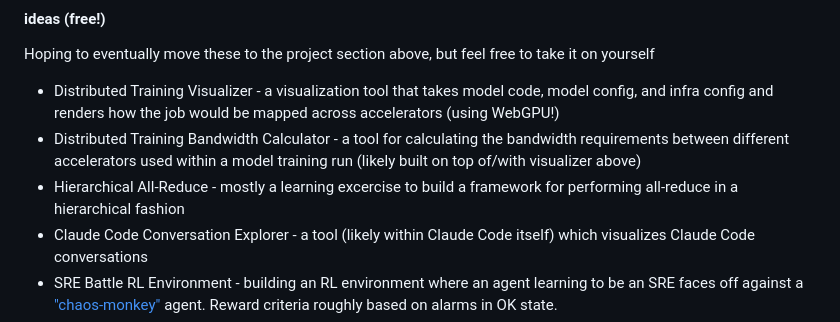
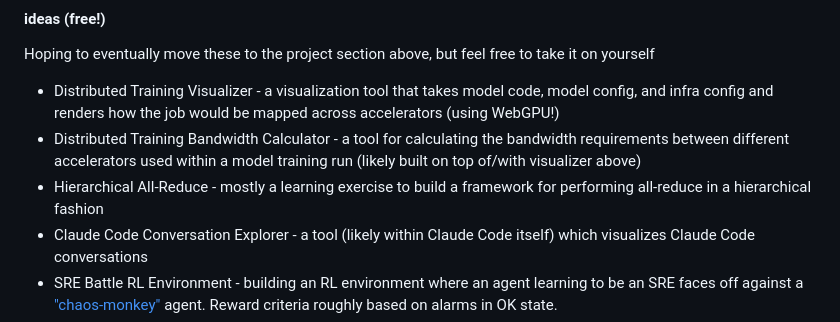
Before and after one commit to sanjams2/sanjams.dev, a Markdown page: content/index.md, the part around the change. Drawn GitHub-style.

Commit message:
spelling

```diff
--- a/content/index.md
+++ b/content/index.md
@@ -26,7 +26,7 @@ Hoping to eventually move these to the project section above, but feel free to t
 
 - Distributed Training Visualizer - a visualization tool that takes model code, model config, and infra config and renders how the job would be mapped across accelerators (using WebGPU!)
 - Distributed Training Bandwidth Calculator - a tool for calculating the bandwidth requirements between different accelerators used within a model training run (likely built on top of/with visualizer above)
-- Hierarchical All-Reduce - mostly a learning excercise to build a framework for performing all-reduce in a hierarchical fashion
+- Hierarchical All-Reduce - mostly a learning exercise to build a framework for performing all-reduce in a hierarchical fashion
 - Claude Code Conversation Explorer - a tool (likely within Claude Code itself) which visualizes Claude Code conversations
 - SRE Battle RL Environment - building an RL environment where an agent learning to be an SRE faces off against a ["chaos-monkey"](https://netflix.github.io/chaosmonkey/) agent. Reward criteria roughly based on alarms in OK state.
 - DSAAS - this ones for me...
```
